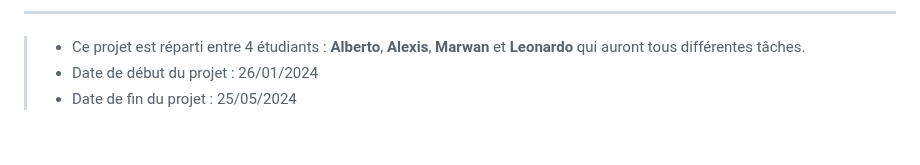
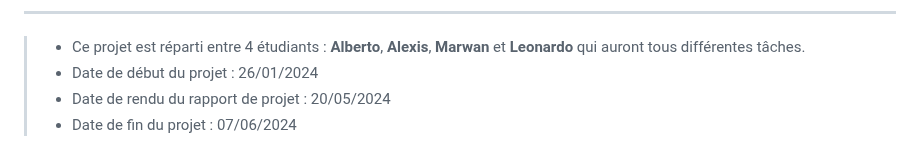
Before and after one commit to AlexerCrafter/soin_animalier, a Markdown page: README.md, the part around the change. Drawn GitHub-style.

```diff
--- a/README.md
+++ b/README.md
@@ -63,4 +63,5 @@
 
 > * Ce projet est réparti entre 4 étudiants : __Alberto__, __Alexis__, __Marwan__ et __Leonardo__ qui auront tous différentes tâches.
 > * Date de début du projet : 26/01/2024
-> * Date de fin du projet : 25/05/2024
+> * Date de rendu du rapport de projet : 20/05/2024
+> * Date de fin du projet : 07/06/2024
```
